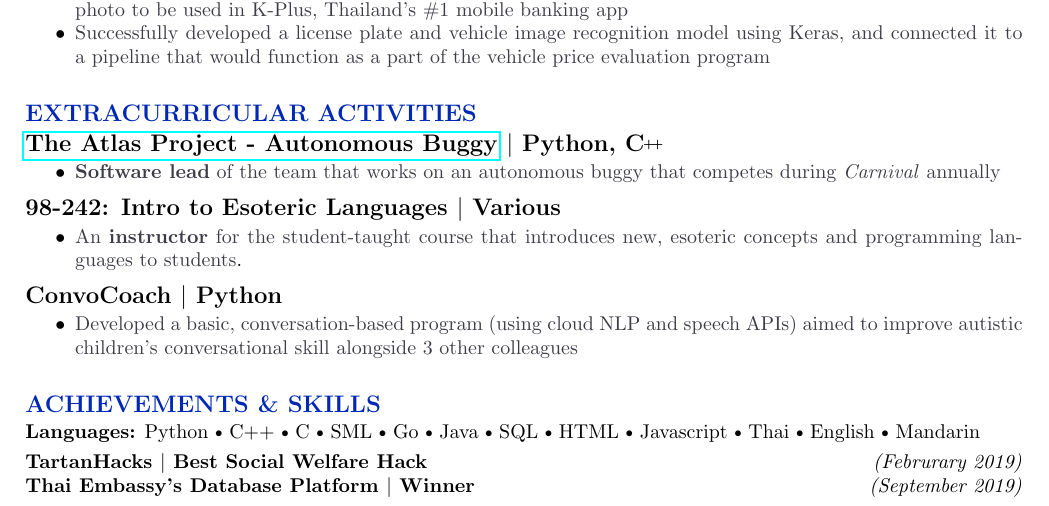
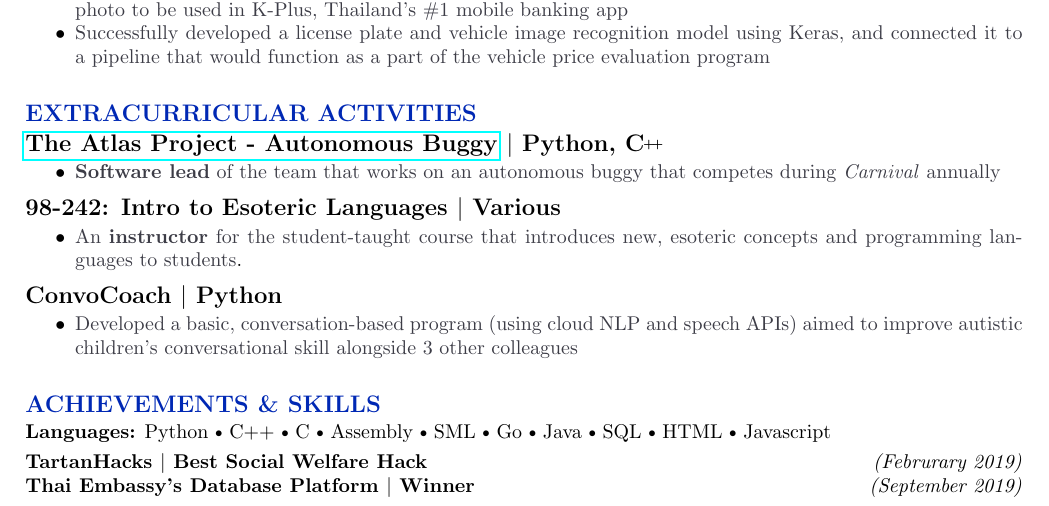
Before and after one commit to Piratach/resume, a LaTeX CV (resume.tex): part of the page, cut so that both start at the same text. Compiled offline with pdfLaTeX.

Commit message:
removed eng/thai/mandarin. Added assembly

```diff
--- a/resume.tex
+++ b/resume.tex
@@ -193,15 +193,13 @@
     Python $\sbullet[.75]$
     C++ $\sbullet[.75]$
     C $\sbullet[.75]$
+    Assembly $\sbullet[.75]$
     SML $\sbullet[.75]$
     Go $\sbullet[.75]$
     Java $\sbullet[.75]$
     SQL $\sbullet[.75]$
     HTML $\sbullet[.75]$
-    Javascript $\sbullet[.75]$
-    Thai $\sbullet[.75]$
-    English $\sbullet[.75]$
-    Mandarin
+    Javascript
 
     \vspace{0.1cm}
 
```
Also changed, not shown: resume.pdf, 3 other files.
